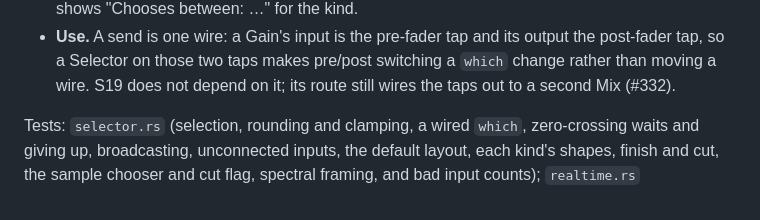
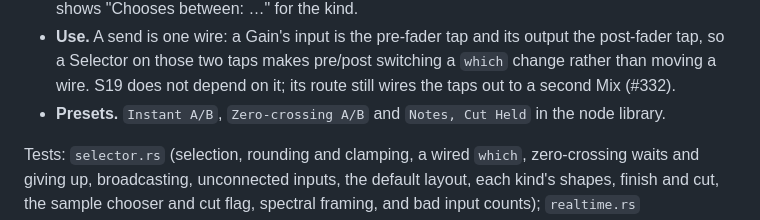
Before and after one commit to Jezza672/noodle, a Markdown page: docs/features/selector.md, the part around the change. Rendered like a GitHub page.

Commit message:
docs: Selector presets

```diff
--- a/docs/features/selector.md
+++ b/docs/features/selector.md
@@ -45,6 +45,8 @@ where Random Select picks at random on a trigger.
   output the post-fader tap, so a Selector on those two taps makes pre/post
   switching a `which` change rather than moving a wire. S19 does not depend on
   it; its route still wires the taps out to a second Mix (#332).
+- **Presets.** `Instant A/B`, `Zero-crossing A/B` and `Notes, Cut Held` in the
+  node library.
 
 Tests: `selector.rs` (selection, rounding and clamping, a wired `which`,
 zero-crossing waits and giving up, broadcasting, unconnected inputs, the
```
